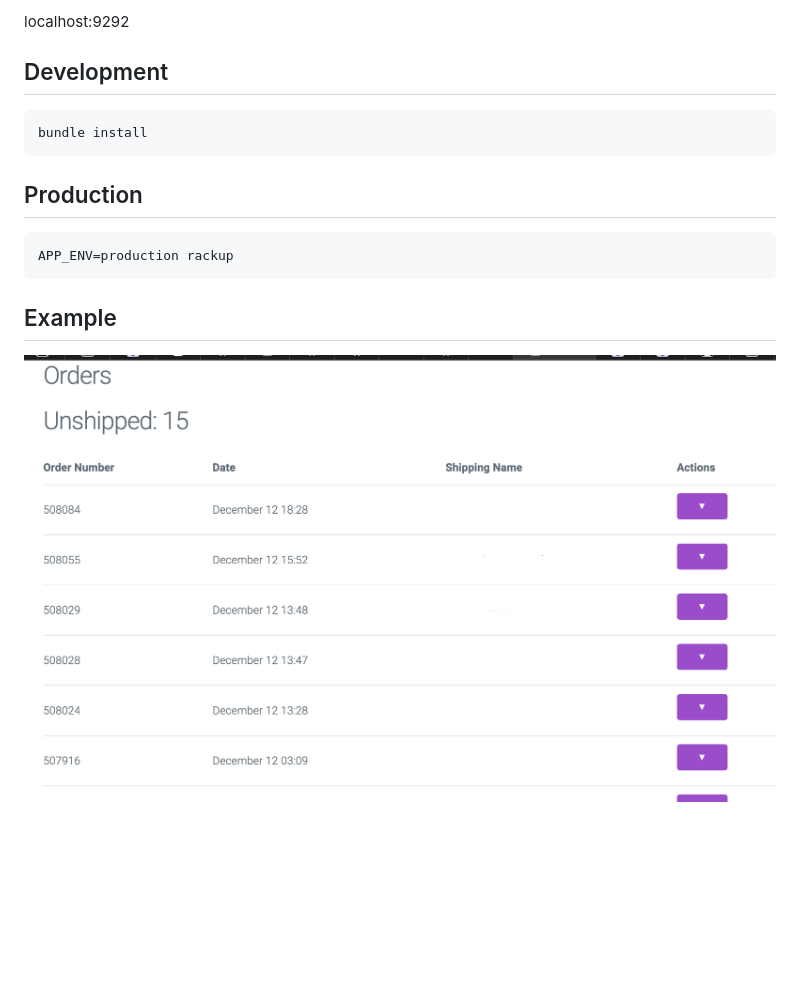
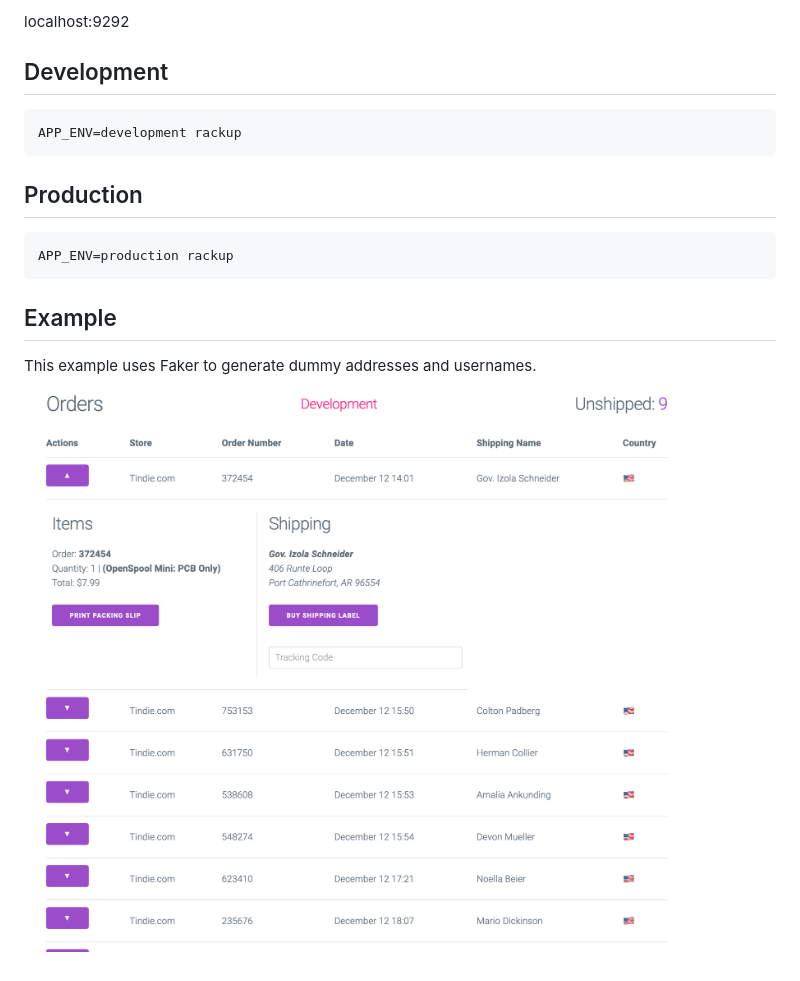
Before and after one commit to spuder/packpoint, a Markdown page: README.md, the part around the change. Rendered like a GitHub page; pictures changed too: images/demo2.png (added); blank space fills up the shorter version.

Commit message:
Update sample and examples

````diff
--- a/README.md
+++ b/README.md
@@ -24,10 +24,11 @@ Then start the server
 localhost:9292
 
 ## Development
+```
+APP_ENV=development rackup
+```
 
-```
-bundle install
-```
+
 
 ## Production
 ```
@@ -35,5 +36,6 @@ APP_ENV=production rackup
 ```
 
 ## Example
+This example uses Faker to generate dummy addresses and usernames.
 
-![](images/demo1.png)
+![](images/demo2.png)
````
Also changed, not shown: 1 other file.
